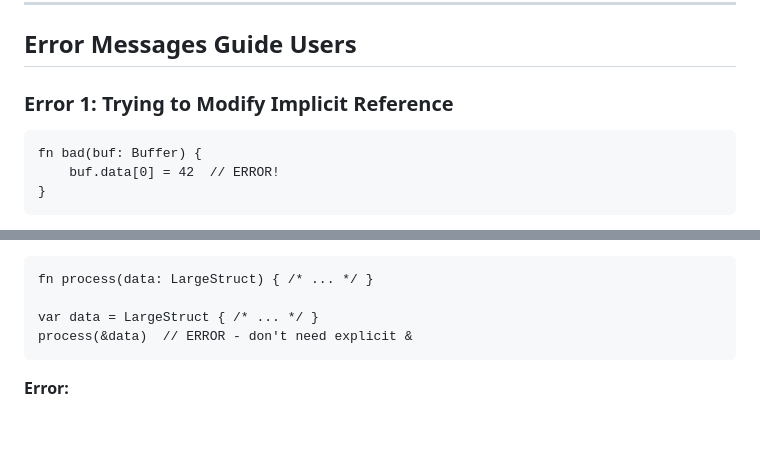
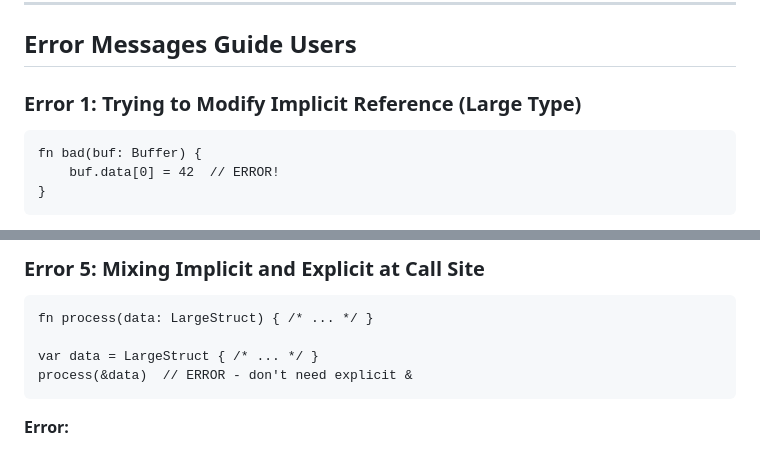
Before and after one commit to barryw/Novus, a Markdown page: docs/pass_by_value_or_reference.md, 2 parts joined by grey strips. Drawn GitHub-style; blank space fills up the shorter version.

````diff
--- a/docs/pass_by_value_or_reference.md
+++ b/docs/pass_by_value_or_reference.md
@@ -330,7 +330,7 @@ modify(&mut data)  // Explicit &mut at call site
 
 ## Error Messages Guide Users
 
-### Error 1: Trying to Modify Implicit Reference
+### Error 1: Trying to Modify Implicit Reference (Large Type)
 
 ```novus
 fn bad(buf: Buffer) {
@@ -358,3 +451,4 @@ help: if you want to modify 'buf', use an explicit mutable reference:
+### Error 5: Mixing Implicit and Explicit at Call Site
 
 ```novus
 fn process(data: LargeStruct) { /* ... */ }
````
Also changed, not shown: other parts of docs/pass_by_value_or_reference.md (+95 -2 lines).
